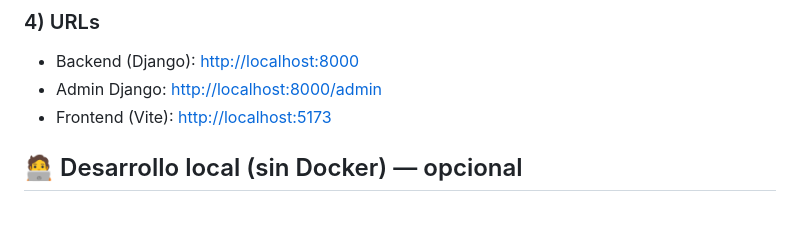
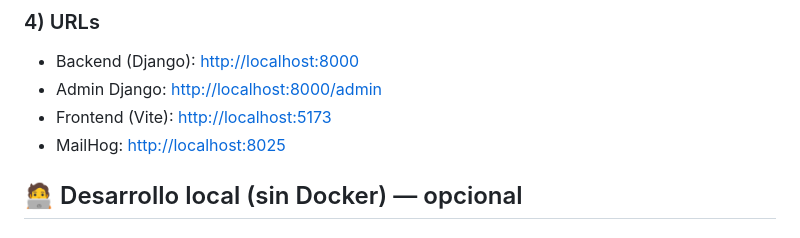
Before and after one commit to Jelsc/Transporte-si2, a Markdown page: README.md, the part around one of its changes. Rendered like a GitHub page.

Commit message:
Verificacion de usuario via correo electronico, Agregacion de mailhog

```diff
--- a/README.md
+++ b/README.md
@@ -88,6 +89,7 @@ docker compose logs -f frontend
 - Backend (Django): [http://localhost:8000](http://localhost:8000)
 - Admin Django: [http://localhost:8000/admin](http://localhost:8000/admin)
 - Frontend (Vite): [http://localhost:5173](http://localhost:5173)
+- MailHog: [http://localhost:8025](http://localhost:8025/)
 
 ## 🧑‍💻 Desarrollo local (sin Docker) — opcional
 
```
Also changed, not shown: other parts of README.md (+1 -0 lines).
